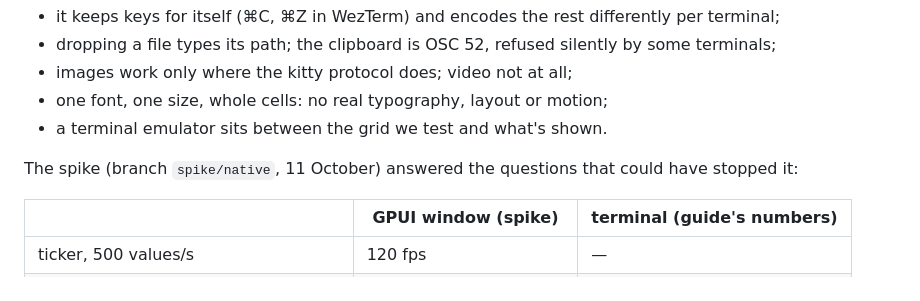
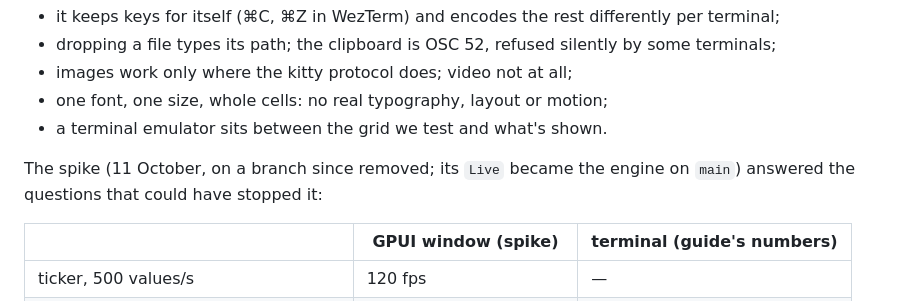
Before and after one commit to brancusi/fictty, a Markdown page: docs/design/native.md, the part around the change. Rendered like a GitHub page.

Commit message:
native.md no longer points at the spike's branch
The spike's work lives on main (Live became the engine, its window the window), so its branch
is removed and the doc keeps only its numbers.

Co-Authored-By: Claude Opus 5.5 <noreply@anthropic.com>

```diff
--- a/docs/design/native.md
+++ b/docs/design/native.md
@@ -17,7 +17,7 @@ and the machine. The terminal is what's in the way:
 - one font, one size, whole cells: no real typography, layout or motion;
 - a terminal emulator sits between the grid we test and what's shown.
 
-The spike (branch `spike/native`, 11 October) answered the questions that could have stopped it:
+The spike (11 October, on a branch since removed; its `Live` became the engine on `main`) answered the questions that could have stopped it:
 
 | | GPUI window (spike) | terminal (guide's numbers) |
 |---|---|---|
```
